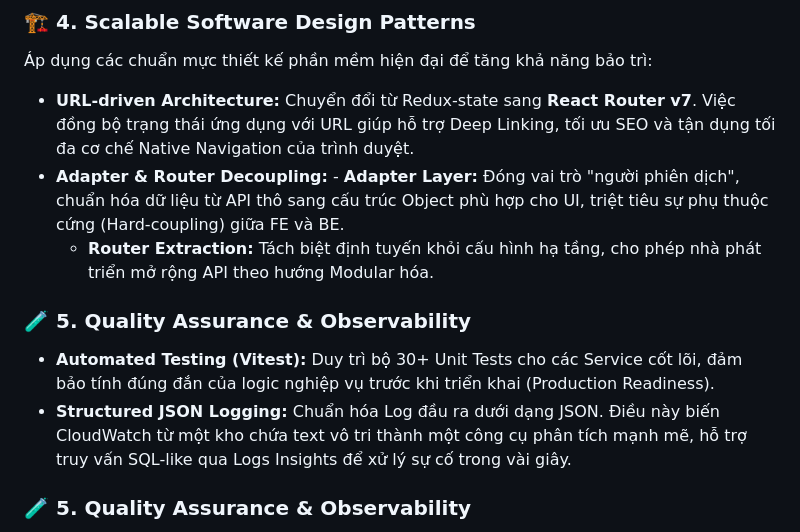
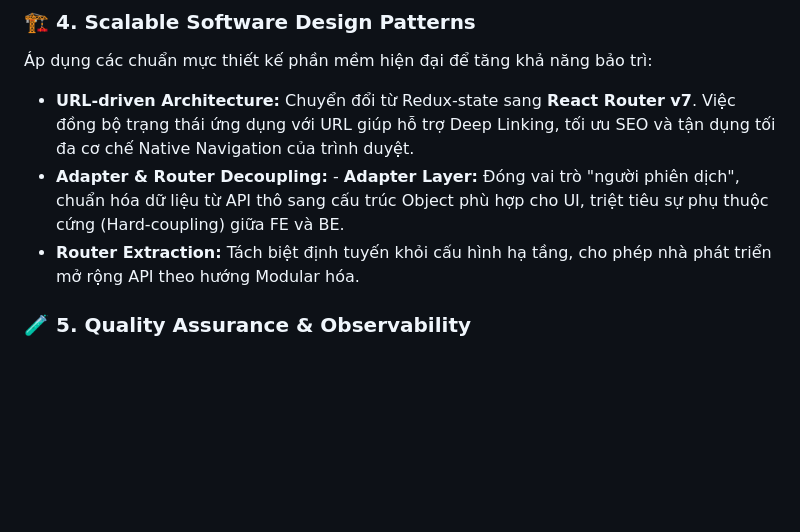
Before and after one commit to khiemHoang1410/aws-fjc, a Markdown page: docs/worklog/week-3.md, the part around one of its changes. Rendered like a GitHub page; blank space fills up the shorter version.

```diff
--- a/docs/worklog/week-3.md
+++ b/docs/worklog/week-3.md
@@ -92,11 +75,7 @@ Tối ưu hóa khả năng truy xuất dữ liệu lớn trên nền tảng NoSQ
 Áp dụng các chuẩn mực thiết kế phần mềm hiện đại để tăng khả năng bảo trì:
 * **URL-driven Architecture:** Chuyển đổi từ Redux-state sang **React Router v7**. Việc đồng bộ trạng thái ứng dụng với URL giúp hỗ trợ Deep Linking, tối ưu SEO và tận dụng tối đa cơ chế Native Navigation của trình duyệt.
 * **Adapter & Router Decoupling:** - **Adapter Layer:** Đóng vai trò "người phiên dịch", chuẩn hóa dữ liệu từ API thô sang cấu trúc Object phù hợp cho UI, triệt tiêu sự phụ thuộc cứng (Hard-coupling) giữa FE và BE.
-    - **Router Extraction:** Tách biệt định tuyến khỏi cấu hình hạ tầng, cho phép nhà phát triển mở rộng API theo hướng Modular hóa.
-
-### 🧪 5. Quality Assurance & Observability
-* **Automated Testing (Vitest):** Duy trì bộ 30+ Unit Tests cho các Service cốt lõi, đảm bảo tính đúng đắn của logic nghiệp vụ trước khi triển khai (Production Readiness).
-* **Structured JSON Logging:** Chuẩn hóa Log đầu ra dưới dạng JSON. Điều này biến CloudWatch từ một kho chứa text vô tri thành một công cụ phân tích mạnh mẽ, hỗ trợ truy vấn SQL-like qua Logs Insights để xử lý sự cố trong vài giây.
+* **Router Extraction:** Tách biệt định tuyến khỏi cấu hình hạ tầng, cho phép nhà phát triển mở rộng API theo hướng Modular hóa.
 ### 🧪 5. Quality Assurance & Observability
 * **Automated Testing (Vitest):** Duy trì bộ 30+ Unit Tests cho các Service cốt lõi, đảm bảo tính đúng đắn của logic nghiệp vụ trước khi triển khai (Production Readiness).
 * **Structured JSON Logging:** Chuẩn hóa Log đầu ra dưới dạng JSON. Điều này biến CloudWatch từ một kho chứa text vô tri thành một công cụ phân tích mạnh mẽ, hỗ trợ truy vấn SQL-like qua Logs Insights để xử lý sự cố trong vài giây.
```
Also changed, not shown: other parts of docs/worklog/week-3.md (+0 -17 lines), docs/worklog/week-4.md (added, +49 -0 lines).
